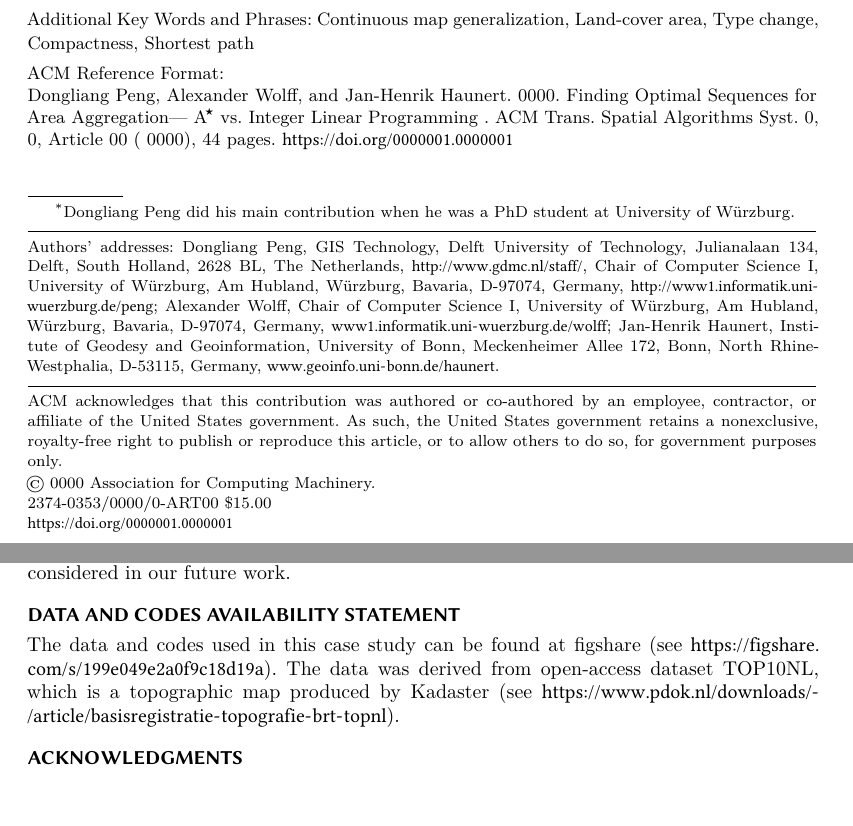
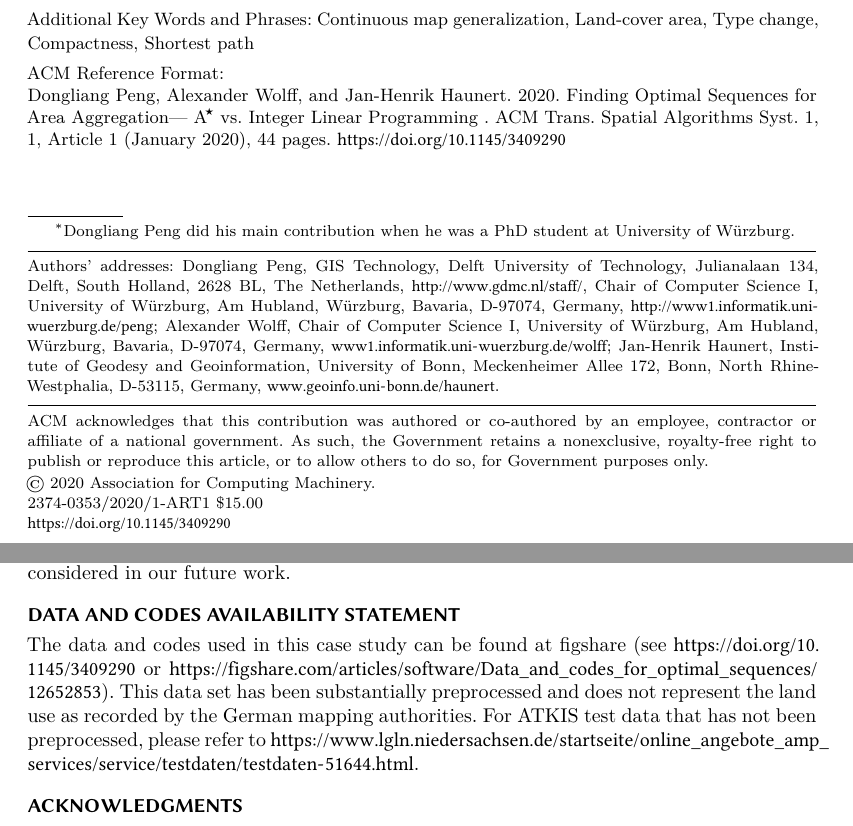
Before and after one commit to pengdlzn/area_agg_seq_tsas, a LaTeX paper (area_agg_seq_tsas.tex): two parts of pages 1 and 31 of 44, joined at a grey line, cut so that both start at the same text, the shorter picture padded with empty space. Compiled offline with XeLaTeX.

Commit message:
added data and codes availability statement

```diff
--- a/area_agg_seq_tsas.tex
+++ b/area_agg_seq_tsas.tex
@@ -125,6 +125,8 @@ within a given time frame.
 
 \ccsdesc[500]{Applied computing~Cartography}
 
+\setcopyright{othergov}
+\acmYear{2020} \acmVolume{1} \acmNumber{1} \acmArticle{1} \acmMonth{1} \acmPrice{15.00}\acmDOI{10.1145/3409290}
 
 \keywords{Continuous map generalization, Land-cover area,
 	 Type change, Compactness, Shortest path
@@ -2636,10 +2638,12 @@ These issues can be considered in our future work.
 
 The data and codes used in this case study
 can be found at \emph{figshare}
-(see \url{https://figshare.com/s/199e049e2a0f9c18d19a}).
-The data was derived from open-access dataset TOP10NL,
-which is a topographic map produced by Kadaster
-(see \url{https://www.pdok.nl/downloads/-/article/basisregistratie-topografie-brt-topnl}).
+(see \url{https://doi.org/10.1145/3409290} or
+\url{https://figshare.com/articles/software/Data_and_codes_for_optimal_sequences/12652853}).
+This data set has been substantially preprocessed and
+does not represent the land use as recorded by the German mapping authorities.
+For ATKIS test data that has not been preprocessed, please refer to
+\url{https://www.lgln.niedersachsen.de/startseite/online_angebote_amp_services/service/testdaten/testdaten-51644.html}.
 
 
 \begin{acks}
```
